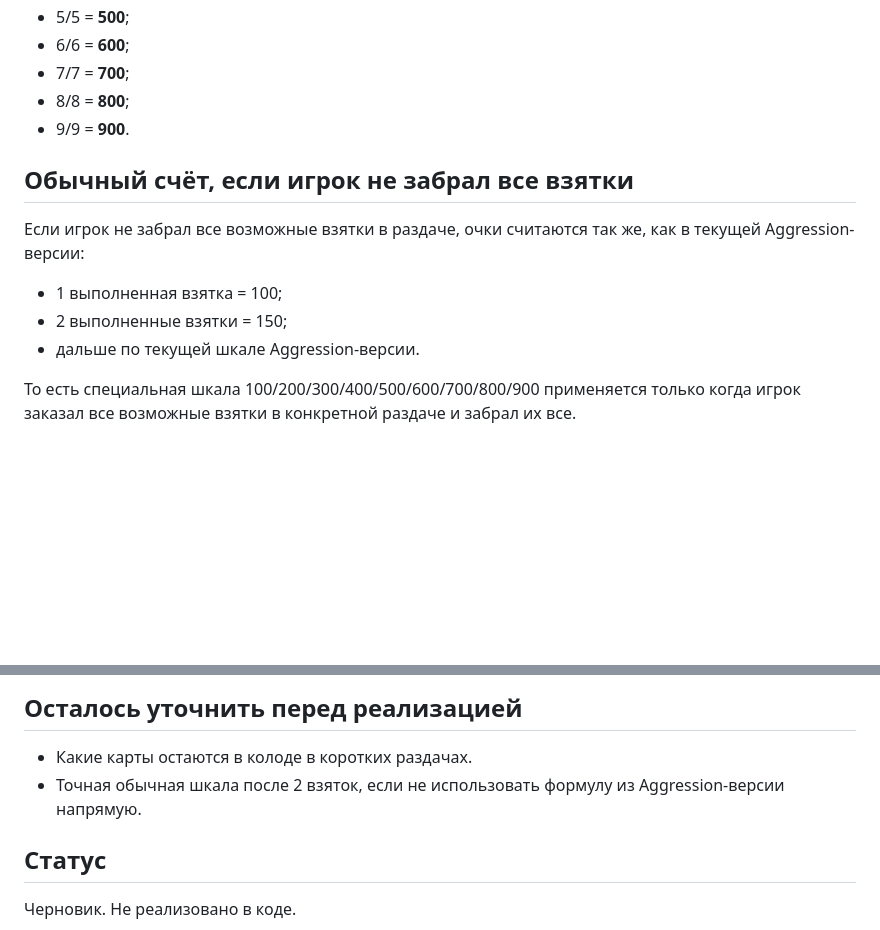
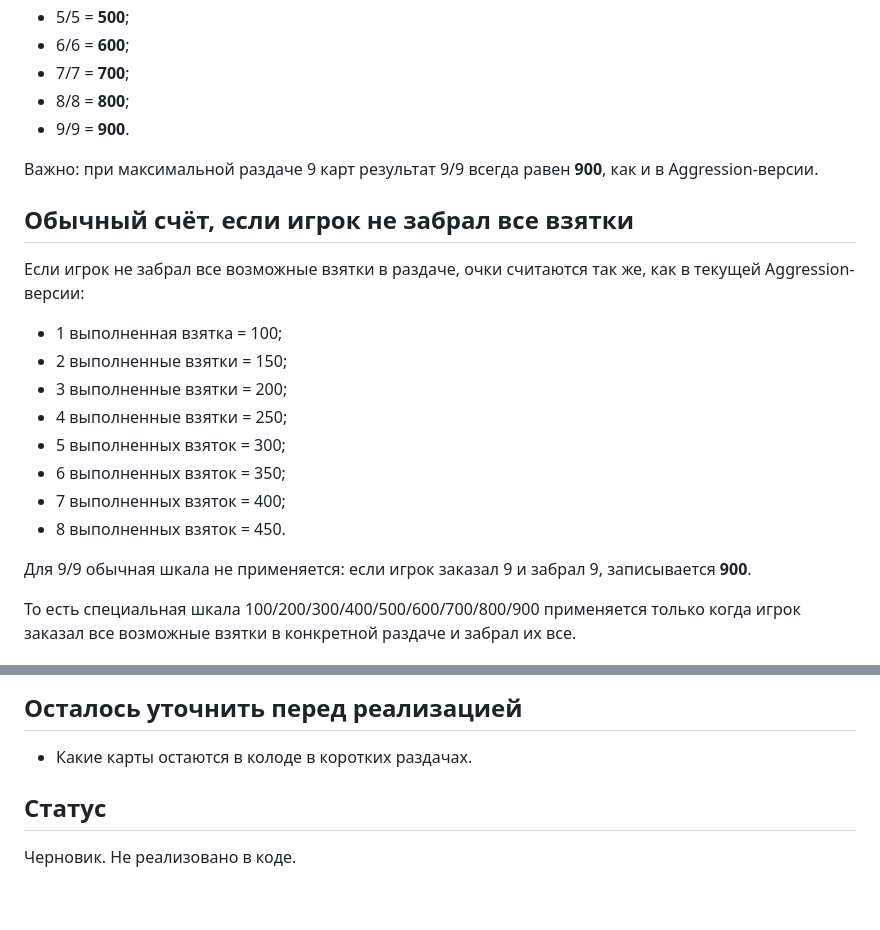
Before and after one commit to gennadijvaliev02-design/JOKER, a Markdown page: docs/popular-rules-draft.md, 2 parts joined by grey strips. Drawn GitHub-style; blank space fills up the shorter version.

Commit message:
Clarify Popular full-hand scoring

```diff
--- a/docs/popular-rules-draft.md
+++ b/docs/popular-rules-draft.md
@@ -154,13 +154,22 @@
 - 8/8 = **800**;
 - 9/9 = **900**.
 
+Важно: при максимальной раздаче 9 карт результат 9/9 всегда равен **900**, как и в Aggression-версии.
+
 ## Обычный счёт, если игрок не забрал все взятки
 
 Если игрок не забрал все возможные взятки в раздаче, очки считаются так же, как в текущей Aggression-версии:
 
 - 1 выполненная взятка = 100;
 - 2 выполненные взятки = 150;
-- дальше по текущей шкале Aggression-версии.
+- 3 выполненные взятки = 200;
+- 4 выполненные взятки = 250;
+- 5 выполненных взяток = 300;
+- 6 выполненных взяток = 350;
+- 7 выполненных взяток = 400;
+- 8 выполненных взяток = 450.
+
+Для 9/9 обычная шкала не применяется: если игрок заказал 9 и забрал 9, записывается **900**.
 
 То есть специальная шкала 100/200/300/400/500/600/700/800/900 применяется только когда игрок заказал все возможные взятки в конкретной раздаче и забрал их все.
 
@@ -181,7 +190,6 @@
 ## Осталось уточнить перед реализацией
 
 - Какие карты остаются в колоде в коротких раздачах.
-- Точная обычная шкала после 2 взяток, если не использовать формулу из Aggression-версии напрямую.
 
 ## Статус
 
```
